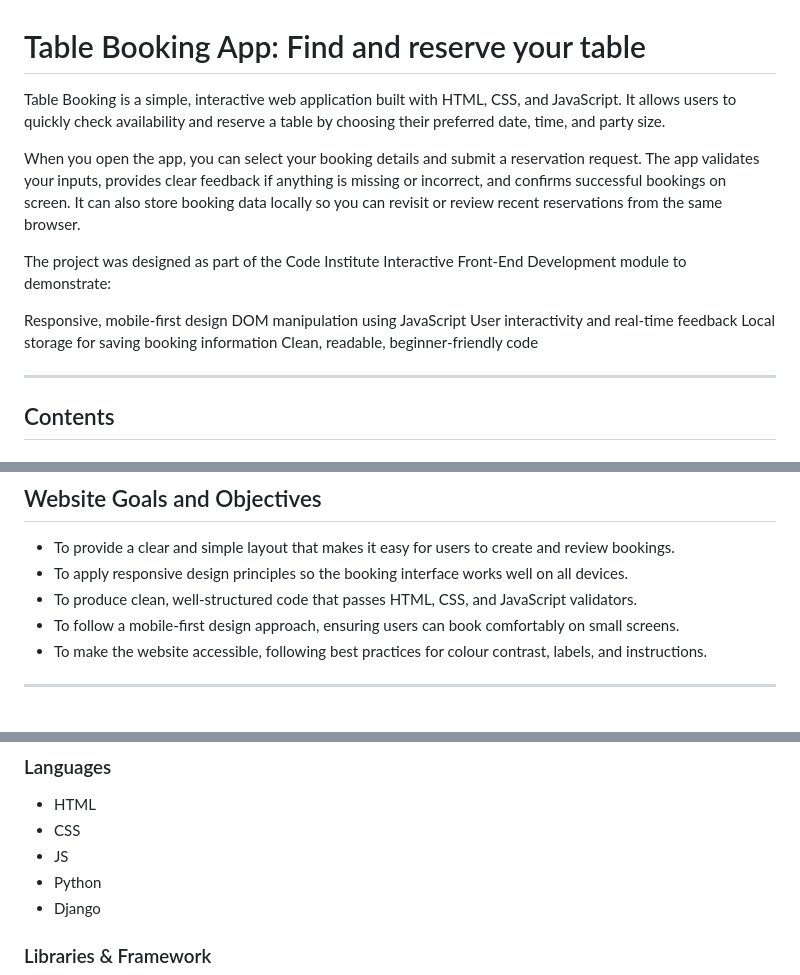
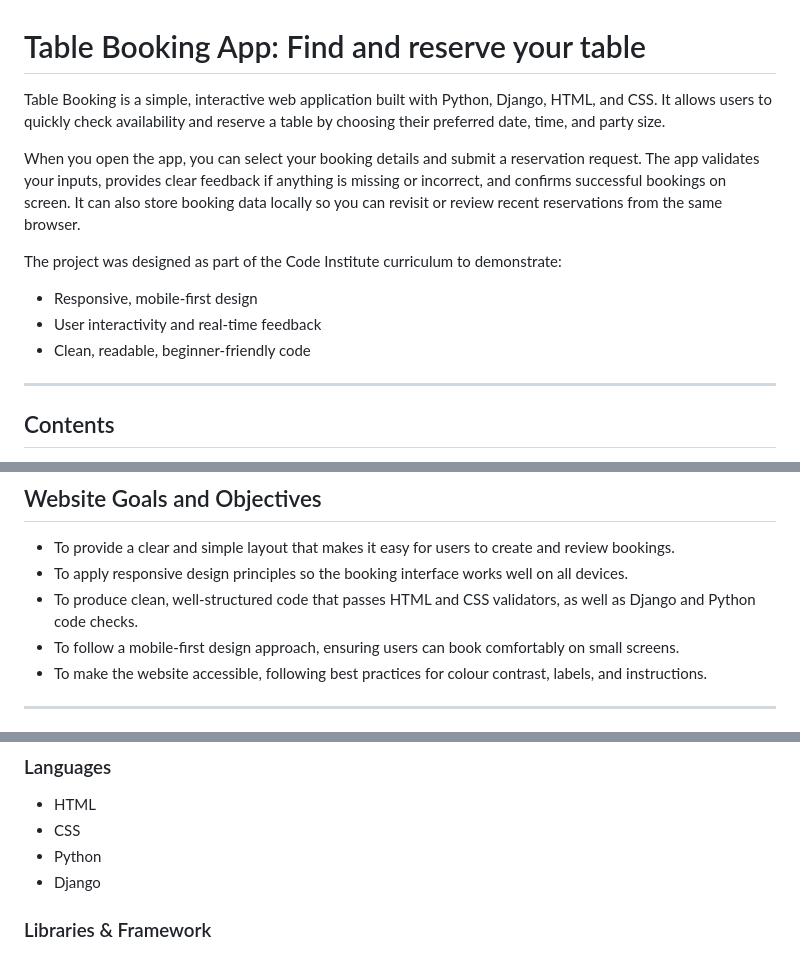
Before and after one commit to Bosfit/table-booking, a Markdown page: README.md, 3 parts joined by grey strips. Drawn GitHub-style.

Commit message:
Update README to reflect Django/Python stack

```diff
--- a/README.md
+++ b/README.md
@@ -1,16 +1,14 @@
 # Table Booking App: Find and reserve your table
 
-Table Booking is a simple, interactive web application built with HTML, CSS, and JavaScript. It allows users to quickly check availability and reserve a table by choosing their preferred date, time, and party size.
+Table Booking is a simple, interactive web application built with Python, Django, HTML, and CSS. It allows users to quickly check availability and reserve a table by choosing their preferred date, time, and party size.
 
 When you open the app, you can select your booking details and submit a reservation request. The app validates your inputs, provides clear feedback if anything is missing or incorrect, and confirms successful bookings on screen. It can also store booking data locally so you can revisit or review recent reservations from the same browser.
 
-The project was designed as part of the Code Institute Interactive Front-End Development module to demonstrate:
+The project was designed as part of the Code Institute curriculum to demonstrate:
 
-Responsive, mobile-first design
-DOM manipulation using JavaScript
-User interactivity and real-time feedback
-Local storage for saving booking information
-Clean, readable, beginner-friendly code
+- Responsive, mobile-first design
+- User interactivity and real-time feedback
+- Clean, readable, beginner-friendly code
 
 ---
 
@@ -77,7 +75,7 @@ Clean, readable, beginner-friendly code
 
 - To provide a clear and simple layout that makes it easy for users to create and review bookings.
 - To apply responsive design principles so the booking interface works well on all devices.
-- To produce clean, well-structured code that passes HTML, CSS, and JavaScript validators.
+- To produce clean, well-structured code that passes HTML and CSS validators, as well as Django and Python code checks.
 - To follow a mobile-first design approach, ensuring users can book comfortably on small screens.
 - To make the website accessible, following best practices for colour contrast, labels, and instructions.
 
@@ -125,7 +123,6 @@ Clean, readable, beginner-friendly code
 
 - HTML
 - CSS
-- JS
 - Python
 - Django
 
```
Also changed, not shown: other parts of README.md (+0 -1 lines).
